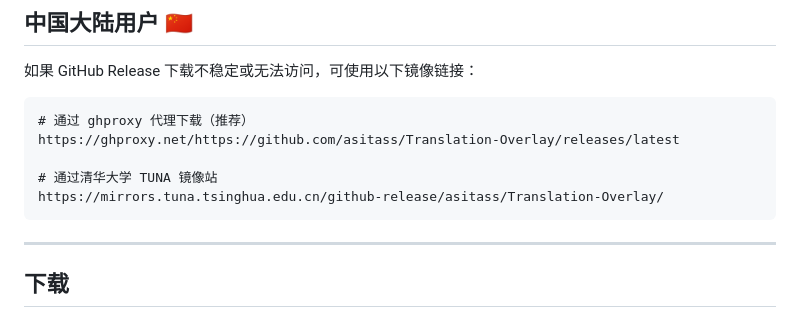
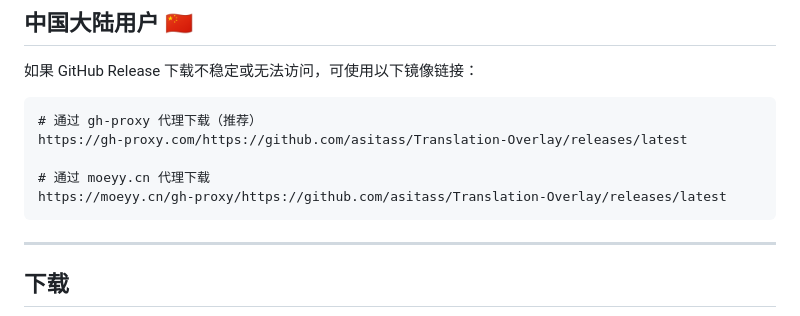
Before and after one commit to asitass/Translation-Overlay, a Markdown page: README.zh-CN.md, the part around the change. Drawn GitHub-style.

Commit message:
fix README proxy links: ghproxy.net(502) → gh-proxy.com(200), add moeyy.cn backup

````diff
--- a/README.zh-CN.md
+++ b/README.zh-CN.md
@@ -98,11 +98,11 @@ npm run dev
 如果 GitHub Release 下载不稳定或无法访问，可使用以下镜像链接：
 
 ```
-# 通过 ghproxy 代理下载（推荐）
-https://ghproxy.net/https://github.com/asitass/Translation-Overlay/releases/latest
+# 通过 gh-proxy 代理下载（推荐）
+https://gh-proxy.com/https://github.com/asitass/Translation-Overlay/releases/latest
 
-# 通过清华大学 TUNA 镜像站
-https://mirrors.tuna.tsinghua.edu.cn/github-release/asitass/Translation-Overlay/
+# 通过 moeyy.cn 代理下载
+https://moeyy.cn/gh-proxy/https://github.com/asitass/Translation-Overlay/releases/latest
 ```
 
 ---
````
Also changed, not shown: README.md (+4 -4 lines), docs/screenshots/tweet-demo.png (added), 1 other file.
